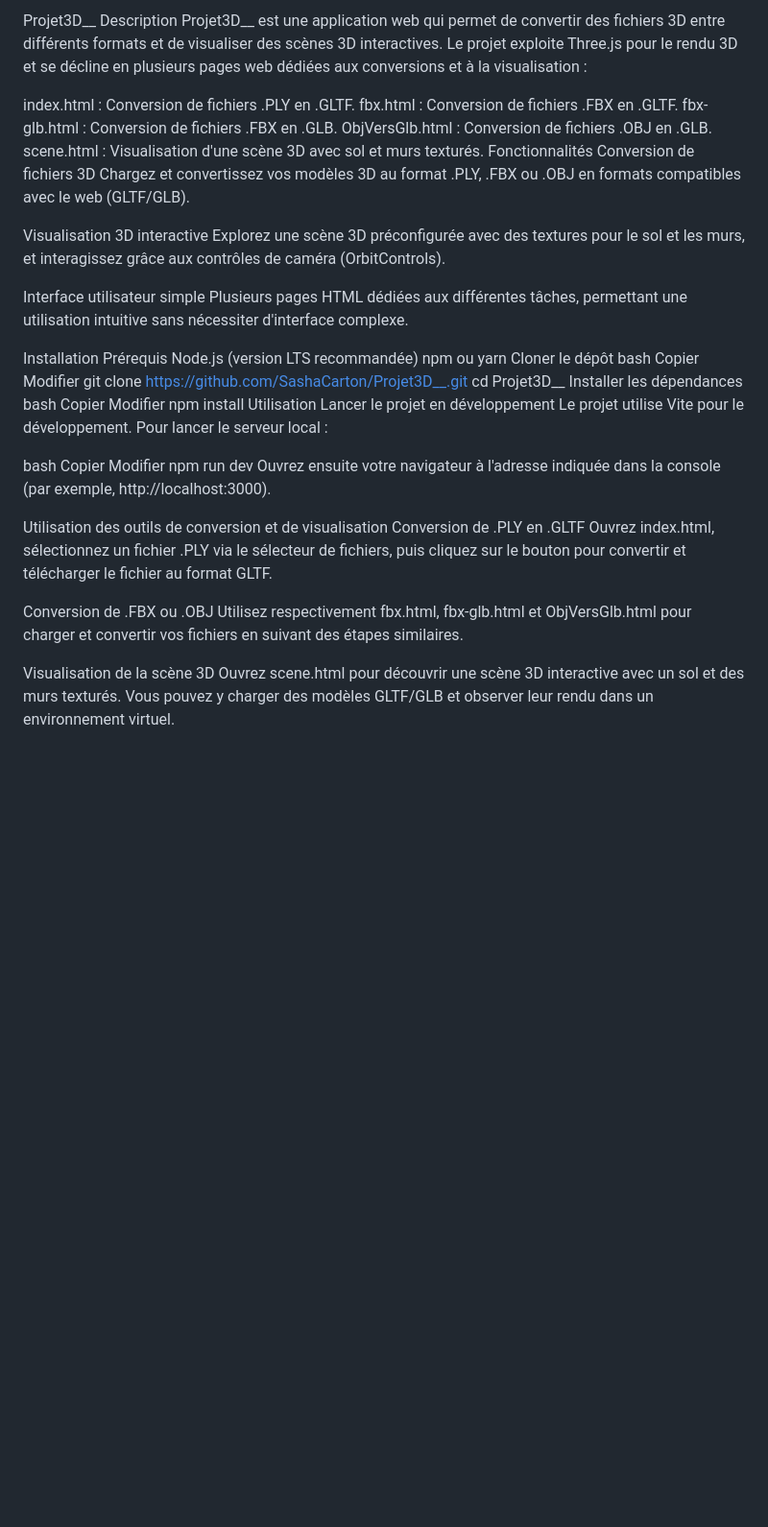
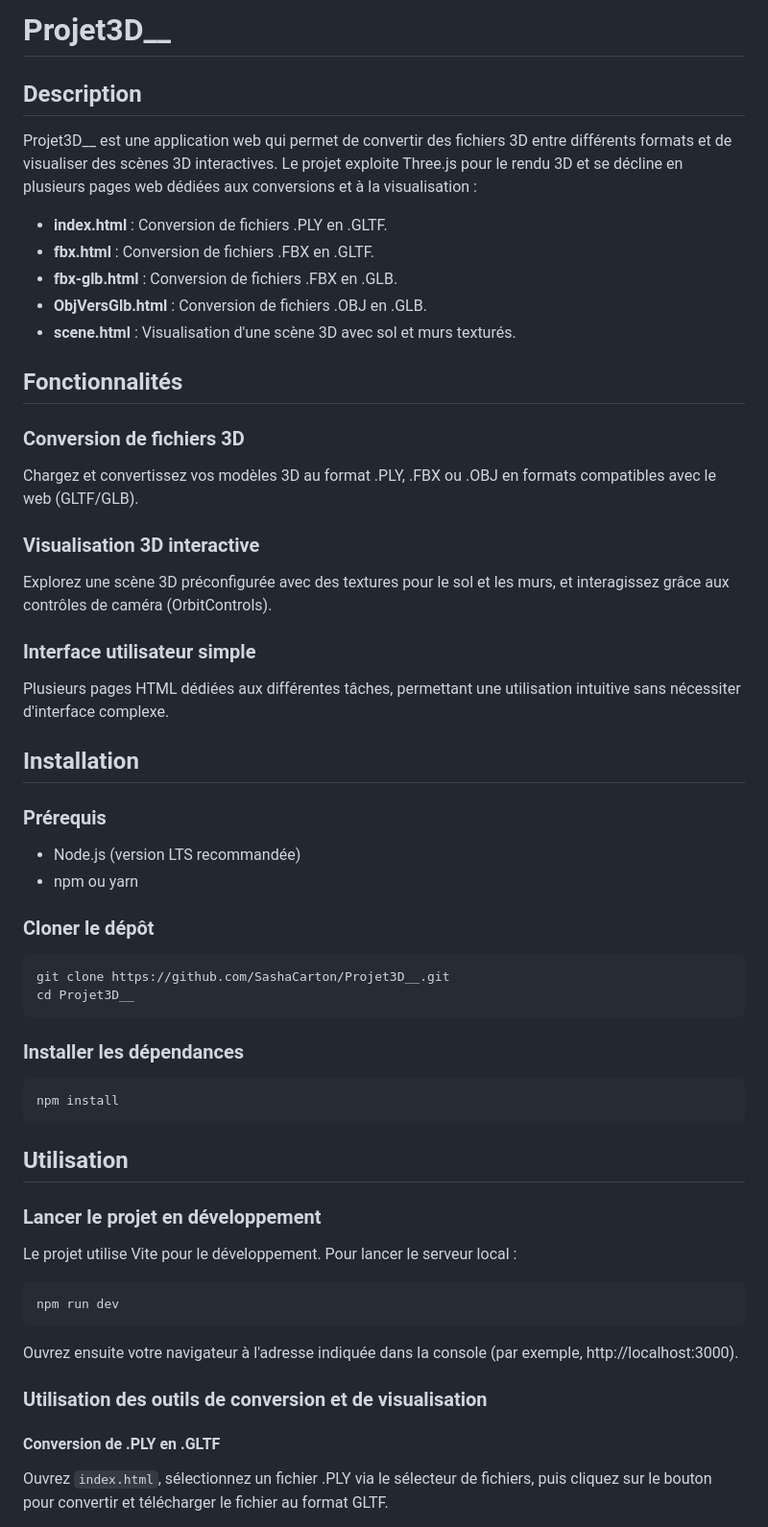
Before and after one commit to SashaCarton/Projet3D__, a Markdown page: README.md, the part around the change printed below. Shown: that part at 96% size. Drawn GitHub-style; blank space fills up the shorter version.

````diff
--- a/README.md
+++ b/README.md
@@ -1,54 +1,64 @@
-Projet3D__
-Description
+# Projet3D__
+
+## Description
+
 Projet3D__ est une application web qui permet de convertir des fichiers 3D entre différents formats et de visualiser des scènes 3D interactives. Le projet exploite Three.js pour le rendu 3D et se décline en plusieurs pages web dédiées aux conversions et à la visualisation :
 
-index.html : Conversion de fichiers .PLY en .GLTF.
-fbx.html : Conversion de fichiers .FBX en .GLTF.
-fbx-glb.html : Conversion de fichiers .FBX en .GLB.
-ObjVersGlb.html : Conversion de fichiers .OBJ en .GLB.
-scene.html : Visualisation d'une scène 3D avec sol et murs texturés.
-Fonctionnalités
-Conversion de fichiers 3D
+- **index.html** : Conversion de fichiers .PLY en .GLTF.
+- **fbx.html** : Conversion de fichiers .FBX en .GLTF.
+- **fbx-glb.html** : Conversion de fichiers .FBX en .GLB.
+- **ObjVersGlb.html** : Conversion de fichiers .OBJ en .GLB.
+- **scene.html** : Visualisation d'une scène 3D avec sol et murs texturés.
+
+## Fonctionnalités
+
+### Conversion de fichiers 3D
+
 Chargez et convertissez vos modèles 3D au format .PLY, .FBX ou .OBJ en formats compatibles avec le web (GLTF/GLB).
 
-Visualisation 3D interactive
+### Visualisation 3D interactive
+
 Explorez une scène 3D préconfigurée avec des textures pour le sol et les murs, et interagissez grâce aux contrôles de caméra (OrbitControls).
 
-Interface utilisateur simple
+### Interface utilisateur simple
+
 Plusieurs pages HTML dédiées aux différentes tâches, permettant une utilisation intuitive sans nécessiter d'interface complexe.
 
-Installation
-Prérequis
-Node.js (version LTS recommandée)
-npm ou yarn
-Cloner le dépôt
-bash
-Copier
-Modifier
+## Installation
+
+### Prérequis
+
+- Node.js (version LTS recommandée)
+- npm ou yarn
+
+### Cloner le dépôt
+
+```bash
 git clone https://github.com/SashaCarton/Projet3D__.git
 cd Projet3D__
-Installer les dépendances
-bash
-Copier
-Modifier
+```
+
+### Installer les dépendances
+
+```bash
 npm install
-Utilisation
-Lancer le projet en développement
+```
+
+## Utilisation
+
+### Lancer le projet en développement
+
 Le projet utilise Vite pour le développement. Pour lancer le serveur local :
 
-bash
-Copier
-Modifier
+```bash
 npm run dev
+```
+
 Ouvrez ensuite votre navigateur à l'adresse indiquée dans la console (par exemple, http://localhost:3000).
 
-Utilisation des outils de conversion et de visualisation
-Conversion de .PLY en .GLTF
-Ouvrez index.html, sélectionnez un fichier .PLY via le sélecteur de fichiers, puis cliquez sur le bouton pour convertir et télécharger le fichier au format GLTF.
+### Utilisation des outils de conversion et de visualisation
 
-Conversion de .FBX ou .OBJ
-Utilisez respectivement fbx.html, fbx-glb.html et ObjVersGlb.html pour charger et convertir vos fichiers en suivant des étapes similaires.
+#### Conversion de .PLY en .GLTF
 
-Visualisation de la scène 3D
-Ouvrez scene.html pour découvrir une scène 3D interactive avec un sol et des murs texturés. Vous pouvez y charger des modèles GLTF/GLB et observer leur rendu dans un environnement virtuel.
+Ouvrez `index.html`, sélectionnez un fichier .PLY via le sélecteur de fichiers, puis cliquez sur le bouton pour convertir et télécharger le fichier au format GLTF.
 
````
Also changed, not shown: other parts of README.md (+58 -38 lines).
